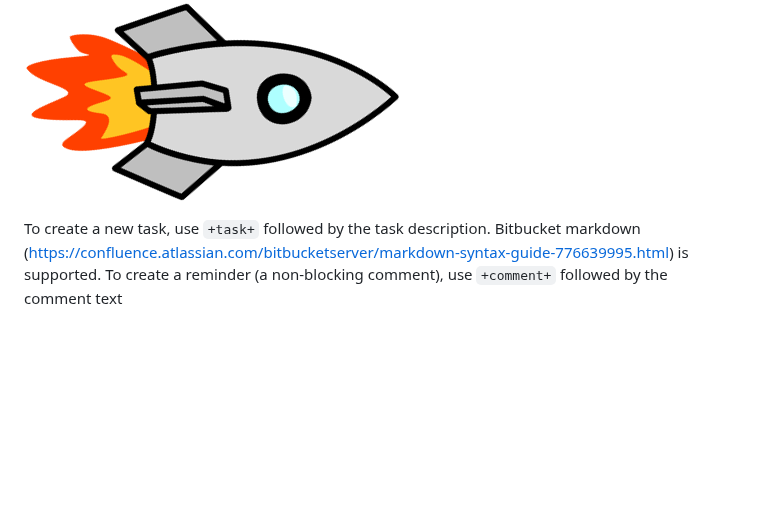
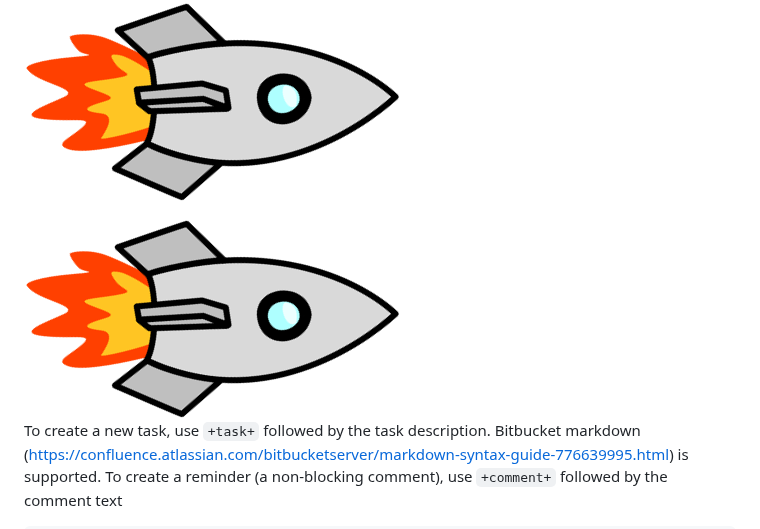
Before and after one commit to srmibextesting/mibex-testing-repo, a Markdown page: example.md, the part around the change. GitHub-like rendering; blank space fills up the shorter version.

```diff
--- a/example.md
+++ b/example.md
@@ -7,6 +7,8 @@
 [File Relative Link](src/example.md)
 
 ![Image Link](defender_rocket.png)
+
+<img src="defender_rocket.png" alt="rocket" style="width:800px;"/>
 
 To create a new task, use `+task+` followed by the task description.
 Bitbucket markdown (https://confluence.atlassian.com/bitbucketserver/markdown-syntax-guide-776639995.html) is supported.
```
